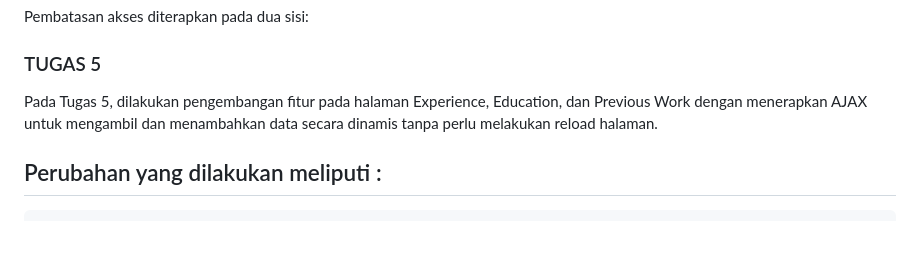
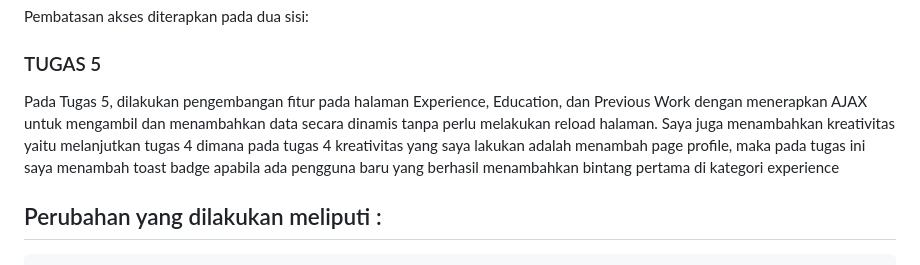
Before and after one commit to hafizanurulhidayah/myportofolio, a Markdown page: README.md, the part around the change. Rendered like a GitHub page; blank space fills up the shorter version.

Commit message:
feat: add reflection and explaination for creativity (add ajax star and achievement for EXPERIENCE)

```diff
--- a/README.md
+++ b/README.md
@@ -181,7 +181,7 @@ Data JSON dapat digunakan untuk mengakses data portfolio tanpa mengubah data ter
 Pembatasan akses diterapkan pada dua sisi:
 
 ### TUGAS 5
-Pada Tugas 5, dilakukan pengembangan fitur pada halaman Experience, Education, dan Previous Work dengan menerapkan AJAX untuk mengambil dan menambahkan data secara dinamis tanpa perlu melakukan reload halaman.
+Pada Tugas 5, dilakukan pengembangan fitur pada halaman Experience, Education, dan Previous Work dengan menerapkan AJAX untuk mengambil dan menambahkan data secara dinamis tanpa perlu melakukan reload halaman. Saya juga menambahkan kreativitas yaitu melanjutkan tugas 4 dimana pada tugas 4 kreativitas yang saya lakukan adalah menambah page profile, maka pada tugas ini saya menambah toast badge apabila ada pengguna baru yang berhasil menambahkan bintang pertama di kategori experience
 
 ## Perubahan yang dilakukan meliputi :
     Mengubah tampilan data Experience, Education, dan Previous Work agar dimuat menggunakan AJAX.
```
